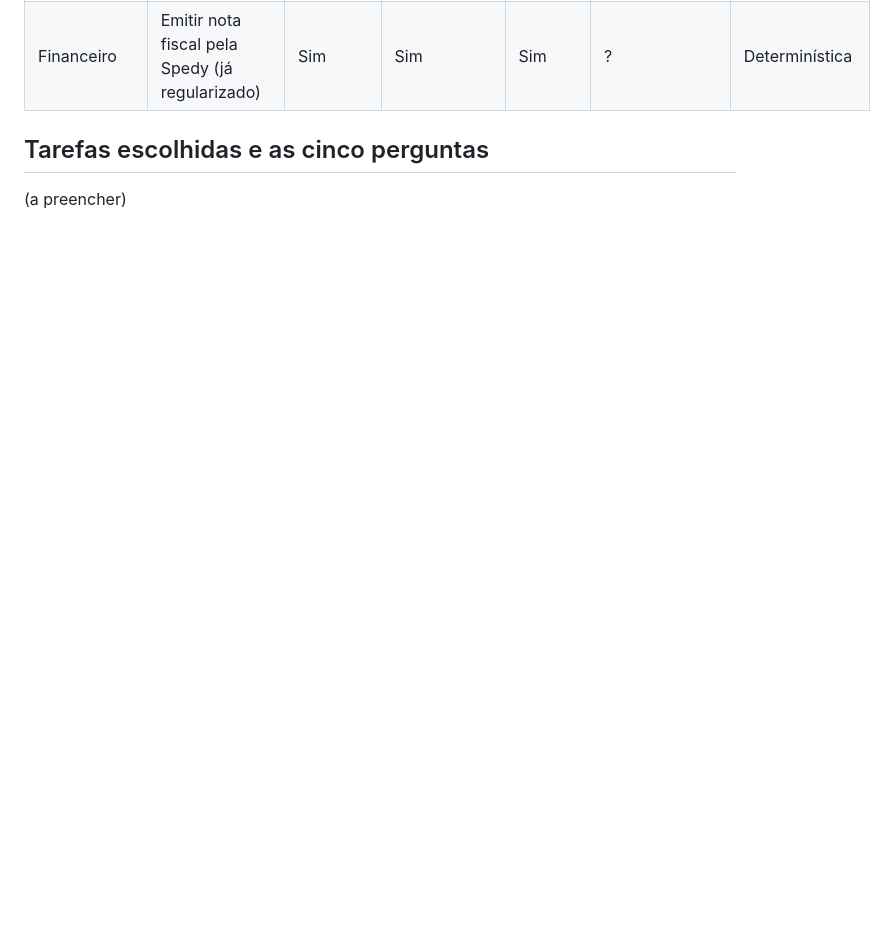
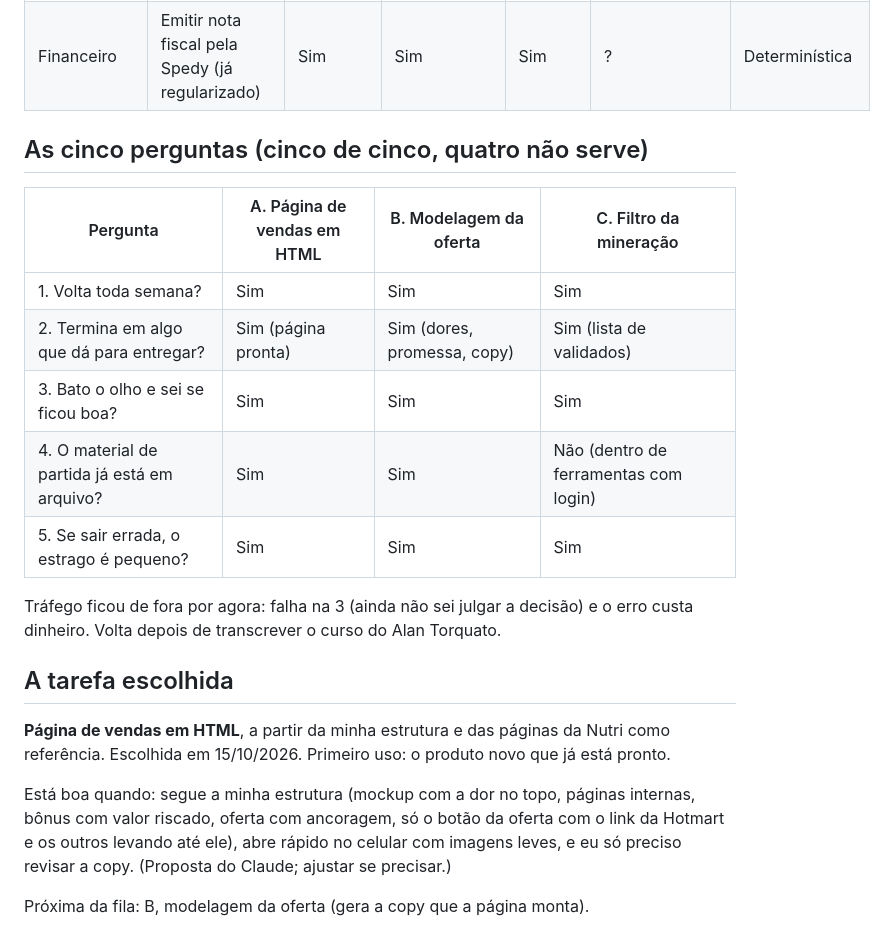
Before and after one commit to euricastudio-create/EuricaOS, a Markdown page: mapa.md, the part around the change. GitHub-like rendering; blank space fills up the shorter version.

Commit message:
Mapa da EURICA: cinco perguntas e a tarefa escolhida (página de vendas em HTML)
Co-Authored-By: Claude Opus 5.5 <noreply@anthropic.com>

```diff
--- a/mapa.md
+++ b/mapa.md
@@ -110,6 +110,22 @@ Regra de ouro: página leve, imagens leves, abrir muito rápido. Low ticket é c
 | Financeiro | Controlar gasto em anúncio contra venda (lucro por produto); planilha ainda não existe para os meus produtos | Sim | Sim | Sim | ? | Determinística |
 | Financeiro | Emitir nota fiscal pela Spedy (já regularizado) | Sim | Sim | Sim | ? | Determinística |
 
-## Tarefas escolhidas e as cinco perguntas
+## As cinco perguntas (cinco de cinco, quatro não serve)
 
-(a preencher)
+| Pergunta | A. Página de vendas em HTML | B. Modelagem da oferta | C. Filtro da mineração |
+|---|---|---|---|
+| 1. Volta toda semana? | Sim | Sim | Sim |
+| 2. Termina em algo que dá para entregar? | Sim (página pronta) | Sim (dores, promessa, copy) | Sim (lista de validados) |
+| 3. Bato o olho e sei se ficou boa? | Sim | Sim | Sim |
+| 4. O material de partida já está em arquivo? | Sim | Sim | Não (dentro de ferramentas com login) |
+| 5. Se sair errada, o estrago é pequeno? | Sim | Sim | Sim |
+
+Tráfego ficou de fora por agora: falha na 3 (ainda não sei julgar a decisão) e o erro custa dinheiro. Volta depois de transcrever o curso do Alan Torquato.
+
+## A tarefa escolhida
+
+**Página de vendas em HTML**, a partir da minha estrutura e das páginas da Nutri como referência. Escolhida em 15/10/2026. Primeiro uso: o produto novo que já está pronto.
+
+Está boa quando: segue a minha estrutura (mockup com a dor no topo, páginas internas, bônus com valor riscado, oferta com ancoragem, só o botão da oferta com o link da Hotmart e os outros levando até ele), abre rápido no celular com imagens leves, e eu só preciso revisar a copy. (Proposta do Claude; ajustar se precisar.)
+
+Próxima da fila: B, modelagem da oferta (gera a copy que a página monta).
```
